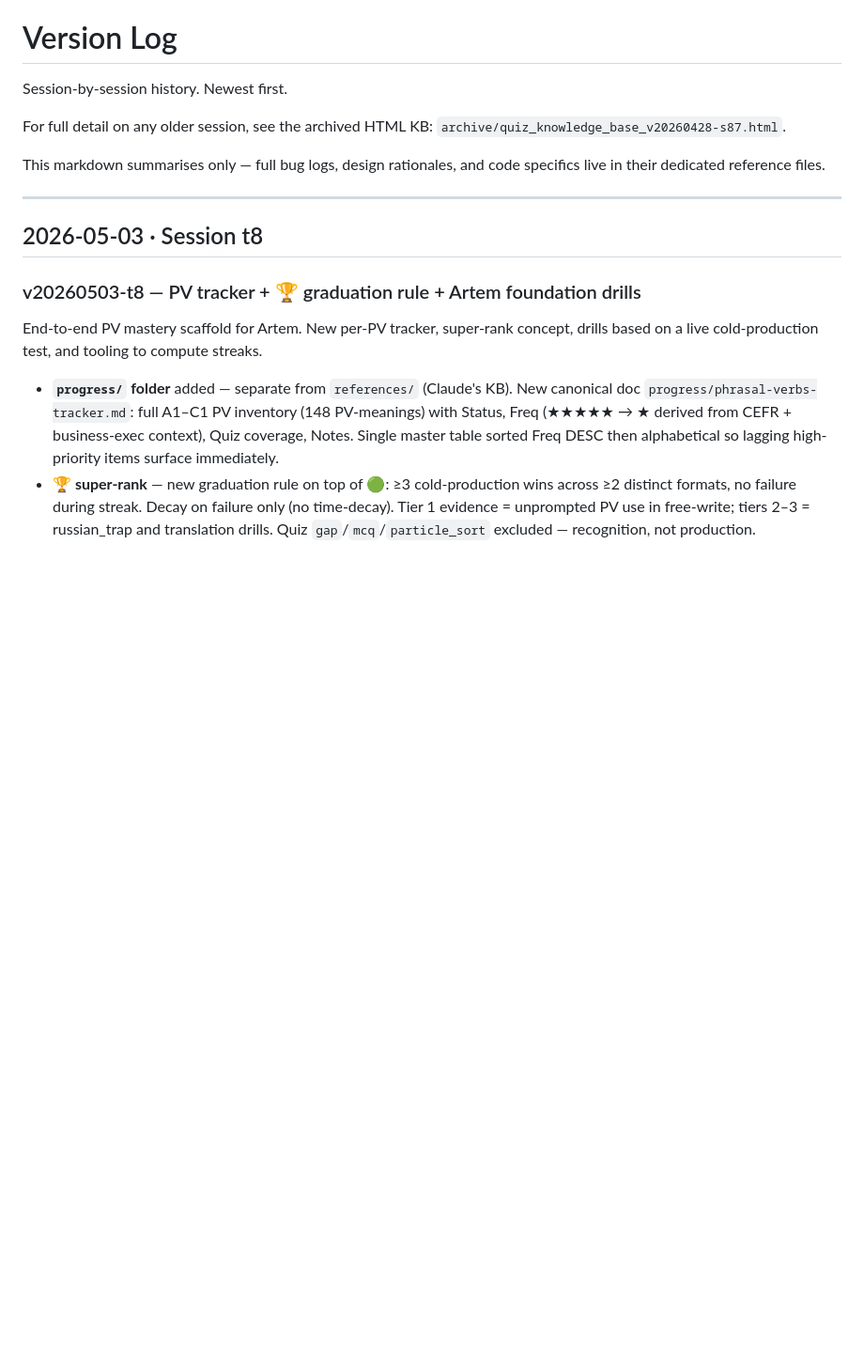
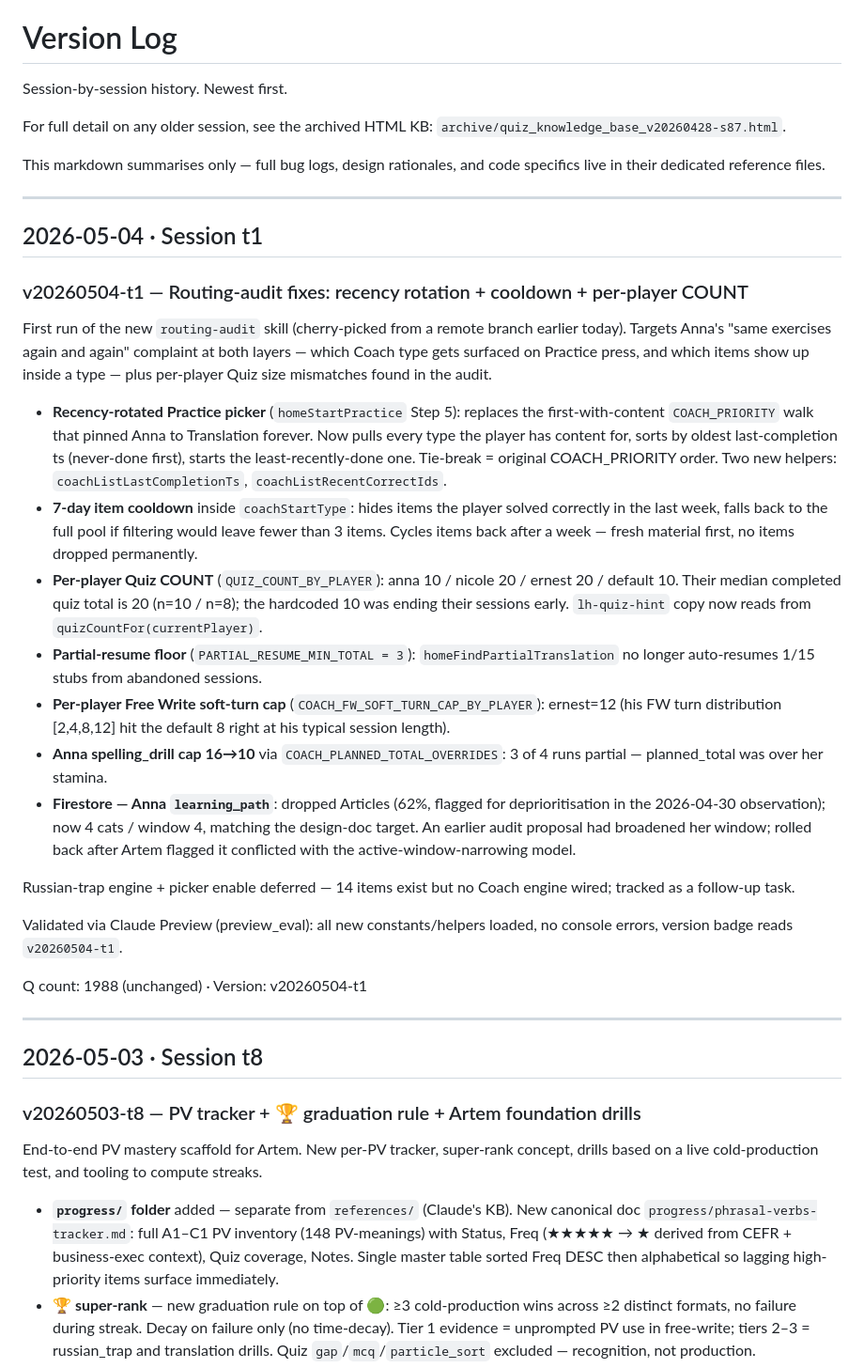
Before and after one commit to ArtemSeliverstov/english-quiz, a Markdown page: references/version-log.md, the part around the change. Shown at 94% size. Drawn GitHub-style; blank space fills up the shorter version.

Commit message:
docs: log v20260504-t1 in version-log
🤖 Generated with Claude Code

```diff
--- a/references/version-log.md
+++ b/references/version-log.md
@@ -7,6 +7,27 @@ For full detail on any older session, see the archived HTML KB:
 
 This markdown summarises only — full bug logs, design rationales, and code
 specifics live in their dedicated reference files.
+
+---
+
+## 2026-05-04 · Session t1
+### v20260504-t1 — Routing-audit fixes: recency rotation + cooldown + per-player COUNT
+
+First run of the new `routing-audit` skill (cherry-picked from a remote branch earlier today). Targets Anna's "same exercises again and again" complaint at both layers — which Coach type gets surfaced on Practice press, and which items show up inside a type — plus per-player Quiz size mismatches found in the audit.
+
+- **Recency-rotated Practice picker** (`homeStartPractice` Step 5): replaces the first-with-content `COACH_PRIORITY` walk that pinned Anna to Translation forever. Now pulls every type the player has content for, sorts by oldest last-completion ts (never-done first), starts the least-recently-done one. Tie-break = original COACH_PRIORITY order. Two new helpers: `coachListLastCompletionTs`, `coachListRecentCorrectIds`.
+- **7-day item cooldown** inside `coachStartType`: hides items the player solved correctly in the last week, falls back to the full pool if filtering would leave fewer than 3 items. Cycles items back after a week — fresh material first, no items dropped permanently.
+- **Per-player Quiz COUNT** (`QUIZ_COUNT_BY_PLAYER`): anna 10 / nicole 20 / ernest 20 / default 10. Their median completed quiz total is 20 (n=10 / n=8); the hardcoded 10 was ending their sessions early. `lh-quiz-hint` copy now reads from `quizCountFor(currentPlayer)`.
+- **Partial-resume floor** (`PARTIAL_RESUME_MIN_TOTAL = 3`): `homeFindPartialTranslation` no longer auto-resumes 1/15 stubs from abandoned sessions.
+- **Per-player Free Write soft-turn cap** (`COACH_FW_SOFT_TURN_CAP_BY_PLAYER`): ernest=12 (his FW turn distribution [2,4,8,12] hit the default 8 right at his typical session length).
+- **Anna spelling_drill cap 16→10** via `COACH_PLANNED_TOTAL_OVERRIDES`: 3 of 4 runs partial — planned_total was over her stamina.
+- **Firestore — Anna `learning_path`**: dropped Articles (62%, flagged for deprioritisation in the 2026-04-30 observation); now 4 cats / window 4, matching the design-doc target. An earlier audit proposal had broadened her window; rolled back after Artem flagged it conflicted with the active-window-narrowing model.
+
+Russian-trap engine + picker enable deferred — 14 items exist but no Coach engine wired; tracked as a follow-up task.
+
+Validated via Claude Preview (preview_eval): all new constants/helpers loaded, no console errors, version badge reads `v20260504-t1`.
+
+Q count: 1988 (unchanged) · Version: v20260504-t1
 
 ---
 
```
